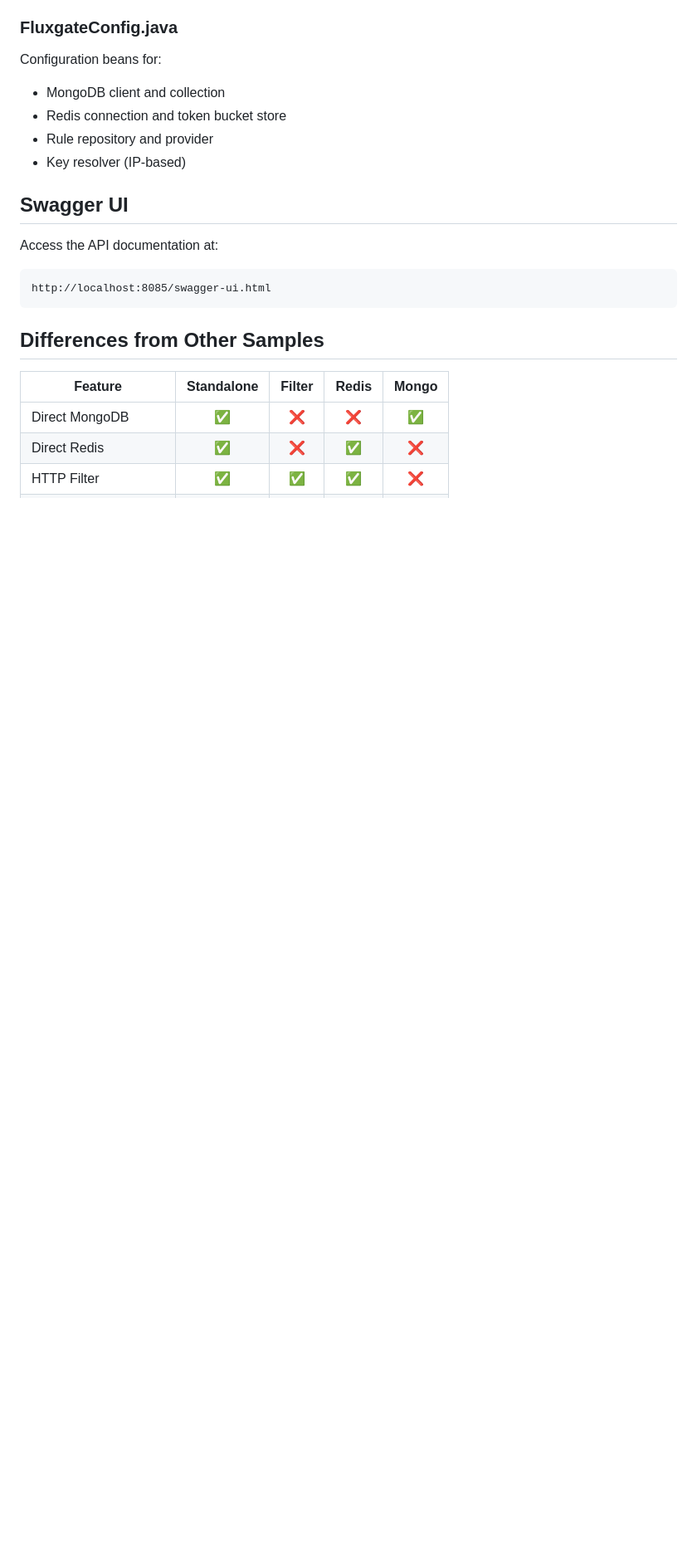
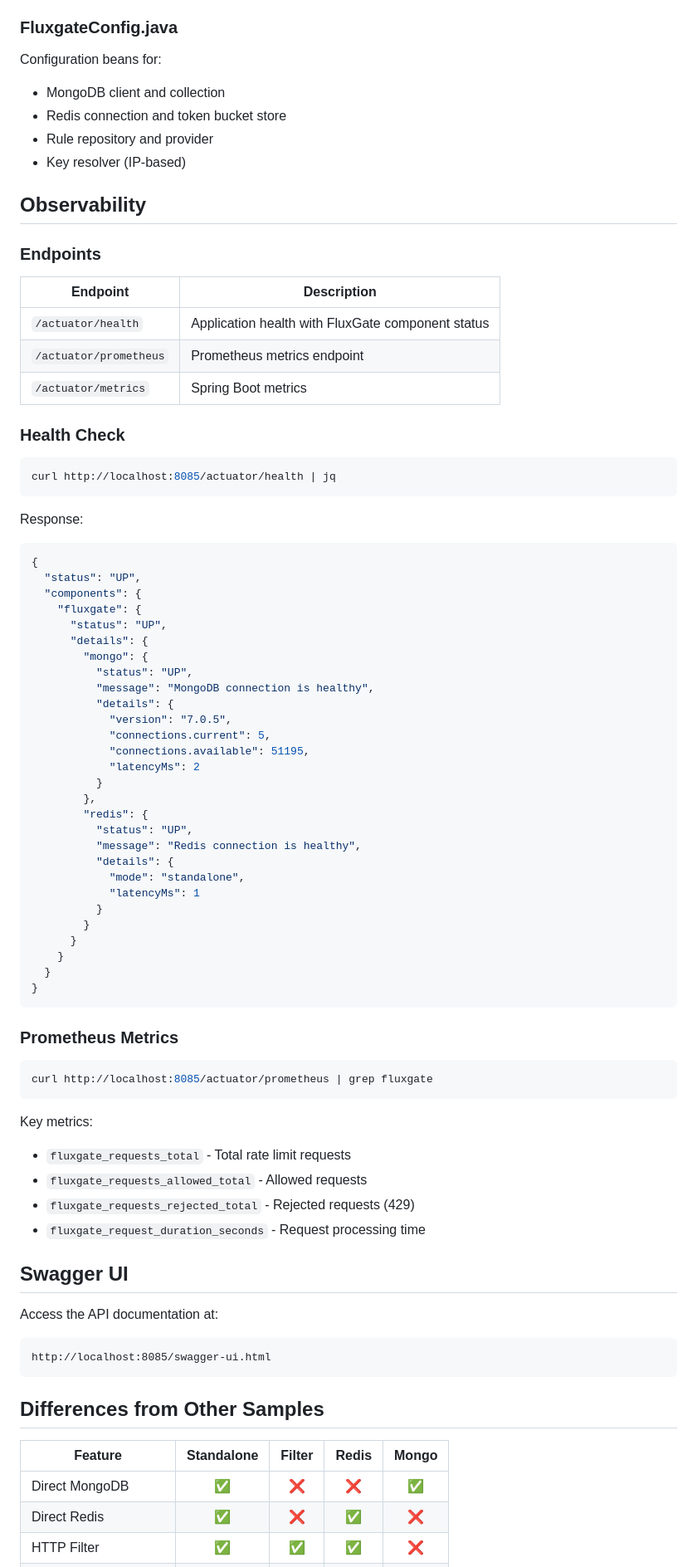
Before and after one commit to OpenFluxGate/fluxgate, a Markdown page: fluxgate-samples/fluxgate-sample-standalone/README.md, the part around the change. Shown at 83% size. GitHub-like rendering; blank space fills up the shorter version.

````diff
--- a/fluxgate-samples/fluxgate-sample-standalone/README.md
+++ b/fluxgate-samples/fluxgate-sample-standalone/README.md
@@ -187,6 +187,66 @@ Configuration beans for:
 - Rule repository and provider
 - Key resolver (IP-based)
 
+## Observability
+
+### Endpoints
+
+| Endpoint | Description |
+|----------|-------------|
+| `/actuator/health` | Application health with FluxGate component status |
+| `/actuator/prometheus` | Prometheus metrics endpoint |
+| `/actuator/metrics` | Spring Boot metrics |
+
+### Health Check
+
+```bash
+curl http://localhost:8085/actuator/health | jq
+```
+
+Response:
+```json
+{
+  "status": "UP",
+  "components": {
+    "fluxgate": {
+      "status": "UP",
+      "details": {
+        "mongo": {
+          "status": "UP",
+          "message": "MongoDB connection is healthy",
+          "details": {
+            "version": "7.0.5",
+            "connections.current": 5,
+            "connections.available": 51195,
+            "latencyMs": 2
+          }
+        },
+        "redis": {
+          "status": "UP",
+          "message": "Redis connection is healthy",
+          "details": {
+            "mode": "standalone",
+            "latencyMs": 1
+          }
+        }
+      }
+    }
+  }
+}
+```
+
+### Prometheus Metrics
+
+```bash
+curl http://localhost:8085/actuator/prometheus | grep fluxgate
+```
+
+Key metrics:
+- `fluxgate_requests_total` - Total rate limit requests
+- `fluxgate_requests_allowed_total` - Allowed requests
+- `fluxgate_requests_rejected_total` - Rejected requests (429)
+- `fluxgate_request_duration_seconds` - Request processing time
+
 ## Swagger UI
 
 Access the API documentation at:
````
Also changed, not shown: fluxgate-spring-boot-starter/README.md (+176 -0 lines).
